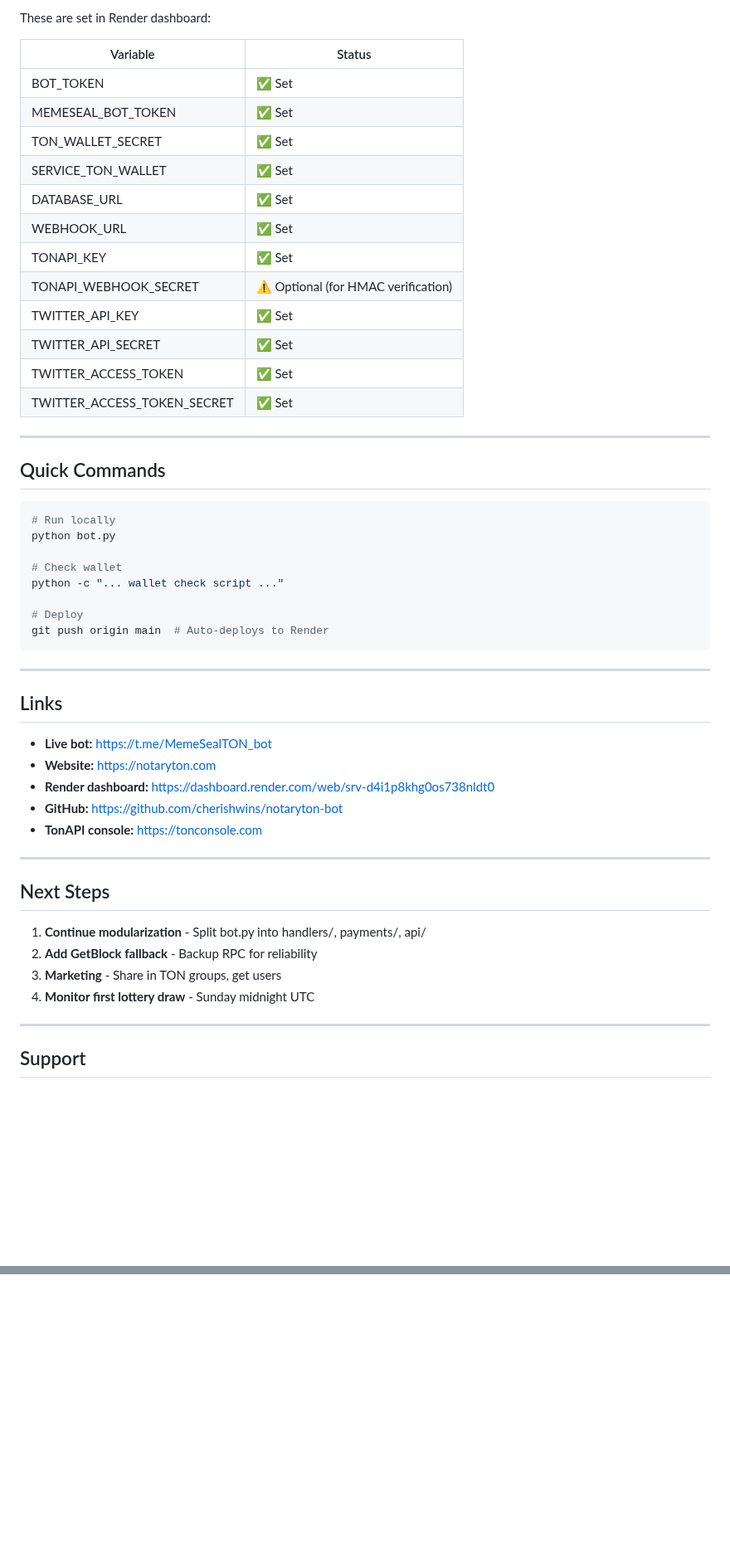
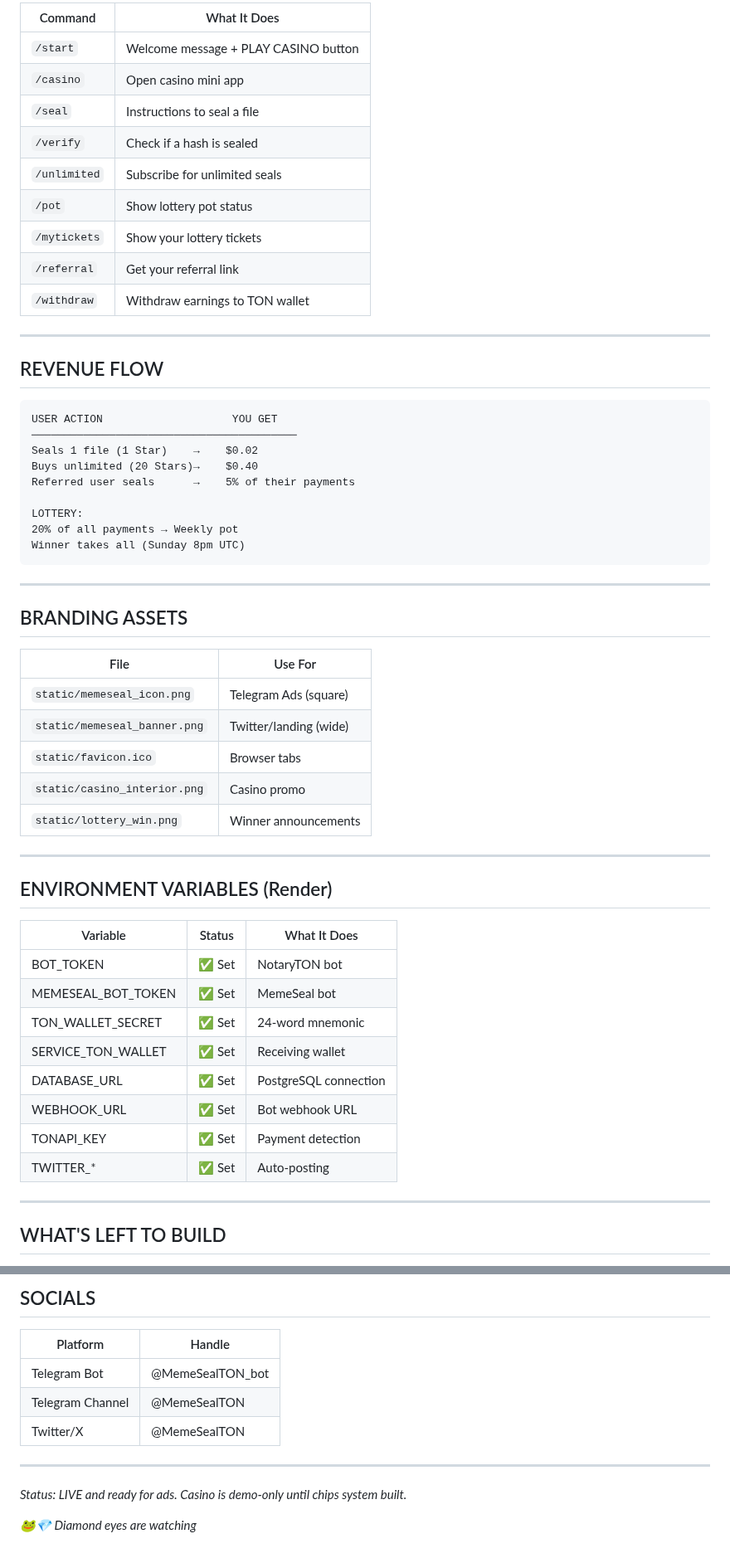
Before and after one commit to cherishwins/notaryton-bot, a Markdown page: STATUS.md, 2 parts joined by grey strips. Shown at 83% size. Rendered like a GitHub page; blank space fills up the shorter version.

````diff
--- a/STATUS.md
+++ b/STATUS.md
@@ -134,56 +98,60 @@ Lottery:      20% of fees go to pot (winner takes all)
 
-These are set in Render dashboard:
-
-| Variable | Status |
-|----------|--------|
-| BOT_TOKEN | ✅ Set |
-| MEMESEAL_BOT_TOKEN | ✅ Set |
-| TON_WALLET_SECRET | ✅ Set |
-| SERVICE_TON_WALLET | ✅ Set |
-| DATABASE_URL | ✅ Set |
-| WEBHOOK_URL | ✅ Set |
-| TONAPI_KEY | ✅ Set |
-| TONAPI_WEBHOOK_SECRET | ⚠️ Optional (for HMAC verification) |
-| TWITTER_API_KEY | ✅ Set |
-| TWITTER_API_SECRET | ✅ Set |
-| TWITTER_ACCESS_TOKEN | ✅ Set |
-| TWITTER_ACCESS_TOKEN_SECRET | ✅ Set |
+| Command | What It Does |
+|---------|--------------|
+| `/start` | Welcome message + PLAY CASINO button |
+| `/casino` | Open casino mini app |
+| `/seal` | Instructions to seal a file |
+| `/verify` | Check if a hash is sealed |
+| `/unlimited` | Subscribe for unlimited seals |
+| `/pot` | Show lottery pot status |
+| `/mytickets` | Show your lottery tickets |
+| `/referral` | Get your referral link |
+| `/withdraw` | Withdraw earnings to TON wallet |
 
 ---
 
-## Quick Commands
+## REVENUE FLOW
 
-```bash
-# Run locally
-python bot.py
+```
+USER ACTION                    YOU GET
+─────────────────────────────────────────
+Seals 1 file (1 Star)    →    $0.02
+Buys unlimited (20 Stars)→    $0.40
+Referred user seals      →    5% of their payments
 
-# Check wallet
-python -c "... wallet check script ..."
-
-# Deploy
-git push origin main  # Auto-deploys to Render
+LOTTERY:
+20% of all payments → Weekly pot
+Winner takes all (Sunday 8pm UTC)
 ```
 
 ---
 
-## Links
+## BRANDING ASSETS
 
-- **Live bot:** https://t.me/MemeSealTON_bot
-- **Website:** https://notaryton.com
-- **Render dashboard:** https://dashboard.render.com/web/srv-d4i1p8khg0os738nldt0
-- **GitHub:** https://github.com/cherishwins/notaryton-bot
-- **TonAPI console:** https://tonconsole.com
+| File | Use For |
+|------|---------|
+| `static/memeseal_icon.png` | Telegram Ads (square) |
+| `static/memeseal_banner.png` | Twitter/landing (wide) |
+| `static/favicon.ico` | Browser tabs |
+| `static/casino_interior.png` | Casino promo |
+| `static/lottery_win.png` | Winner announcements |
 
 ---
 
-## Next Steps
+## ENVIRONMENT VARIABLES (Render)
 
-1. **Continue modularization** - Split bot.py into handlers/, payments/, api/
-2. **Add GetBlock fallback** - Backup RPC for reliability
-3. **Marketing** - Share in TON groups, get users
-4. **Monitor first lottery draw** - Sunday midnight UTC
+| Variable | Status | What It Does |
+|----------|--------|--------------|
+| BOT_TOKEN | ✅ Set | NotaryTON bot |
+| MEMESEAL_BOT_TOKEN | ✅ Set | MemeSeal bot |
+| TON_WALLET_SECRET | ✅ Set | 24-word mnemonic |
+| SERVICE_TON_WALLET | ✅ Set | Receiving wallet |
+| DATABASE_URL | ✅ Set | PostgreSQL connection |
+| WEBHOOK_URL | ✅ Set | Bot webhook URL |
+| TONAPI_KEY | ✅ Set | Payment detection |
+| TWITTER_* | ✅ Set | Auto-posting |
 
 ---
 
-## Support
+## WHAT'S LEFT TO BUILD
 
@@ -197,0 +239,13 @@ If something breaks:
+## SOCIALS
+
+| Platform | Handle |
+|----------|--------|
+| Telegram Bot | @MemeSealTON_bot |
+| Telegram Channel | @MemeSealTON |
+| Twitter/X | @MemeSealTON |
+
+---
+
+*Status: LIVE and ready for ads. Casino is demo-only until chips system built.*
+
+*🐸💎 Diamond eyes are watching*
````
Also changed, not shown: other parts of STATUS.md (+142 -105 lines).
